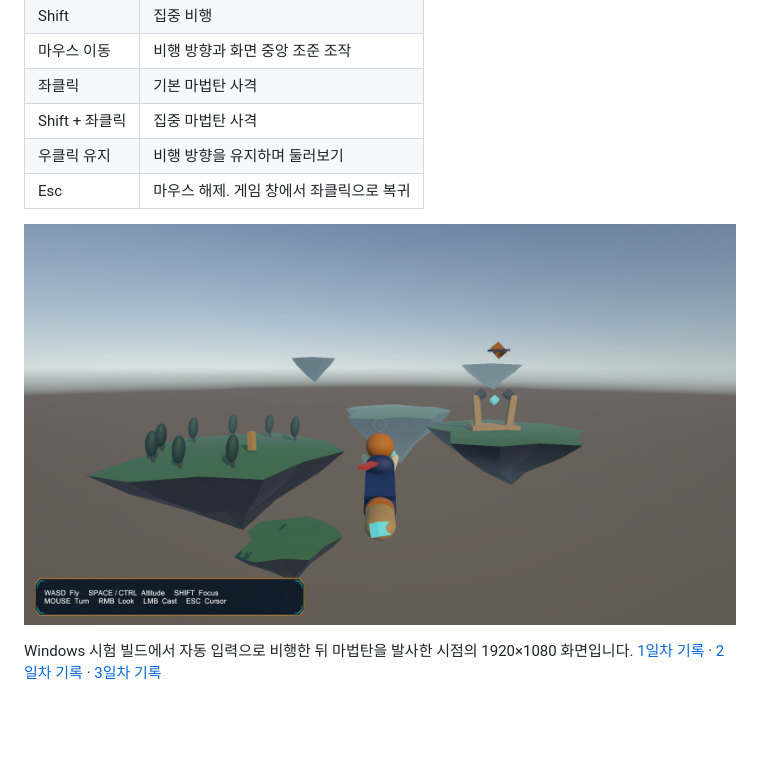
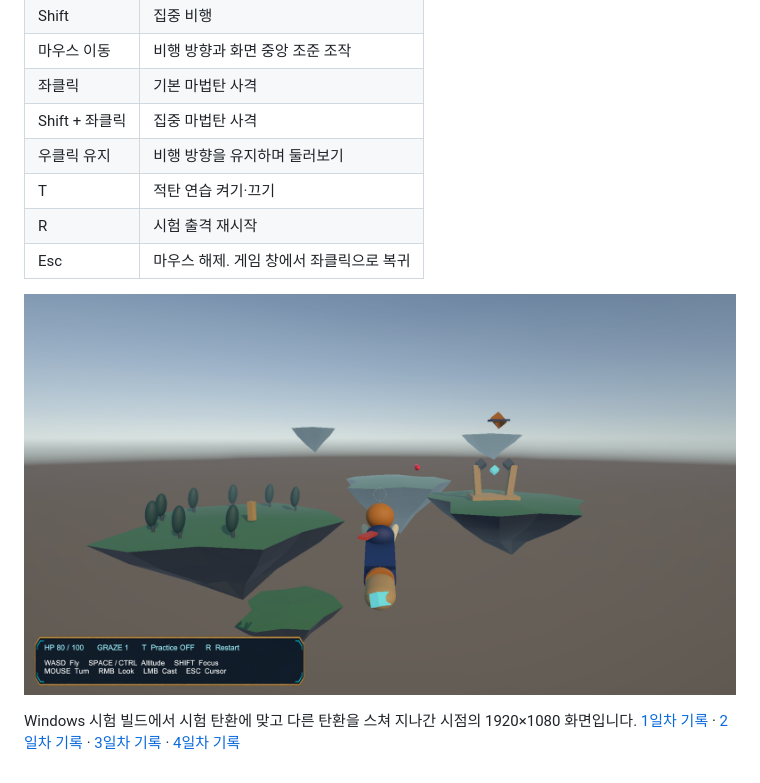
Before and after one commit to siwoo440/Project-G, a Markdown page: README.md, the part around the change. Drawn GitHub-style; pictures changed too: docs/screenshots/3d-day-04-flight.png (added); blank space fills up the shorter version.

Commit message:
4일차 : 적탄 피격과 그레이즈
3D 적탄 스윕과 단일 그레이즈 판정 추가
피격 무적·비행 실패·재시작 추가
제작 안내판에 체력·그레이즈 표시 추가
Unity 피격 회귀 시험과 Windows 실제 화면 추가

```diff
--- a/README.md
+++ b/README.md
@@ -18,8 +18,10 @@ Unity **6000.3.21f1**에서 `Assets/Scenes/FlightPrototype.unity`를 열고 Play
 | 좌클릭 | 기본 마법탄 사격 |
 | Shift + 좌클릭 | 집중 마법탄 사격 |
 | 우클릭 유지 | 비행 방향을 유지하며 둘러보기 |
+| T | 적탄 연습 켜기·끄기 |
+| R | 시험 출격 재시작 |
 | Esc | 마우스 해제. 게임 창에서 좌클릭으로 복귀 |
 
-![프로젝트 G 3D 3일차 Windows 실제 사격 화면](docs/screenshots/3d-day-03-flight.png)
+![프로젝트 G 3D 4일차 Windows 적탄 연습 화면](docs/screenshots/3d-day-04-flight.png)
 
-Windows 시험 빌드에서 자동 입력으로 비행한 뒤 마법탄을 발사한 시점의 1920×1080 화면입니다. [1일차 기록](docs/development/3d-day-01.md) · [2일차 기록](docs/development/3d-day-02.md) · [3일차 기록](docs/development/3d-day-03.md)
+Windows 시험 빌드에서 시험 탄환에 맞고 다른 탄환을 스쳐 지나간 시점의 1920×1080 화면입니다. [1일차 기록](docs/development/3d-day-01.md) · [2일차 기록](docs/development/3d-day-02.md) · [3일차 기록](docs/development/3d-day-03.md) · [4일차 기록](docs/development/3d-day-04.md)
```
Also changed, not shown: docs/development/3d-day-04.md (added, +16 -0 lines), 14 other files.
